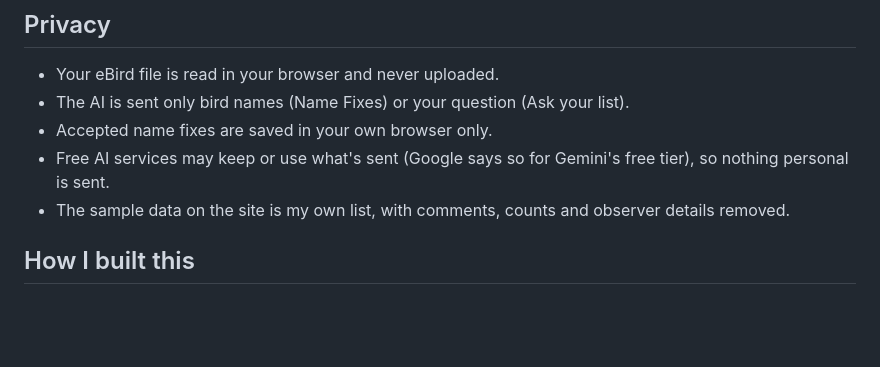
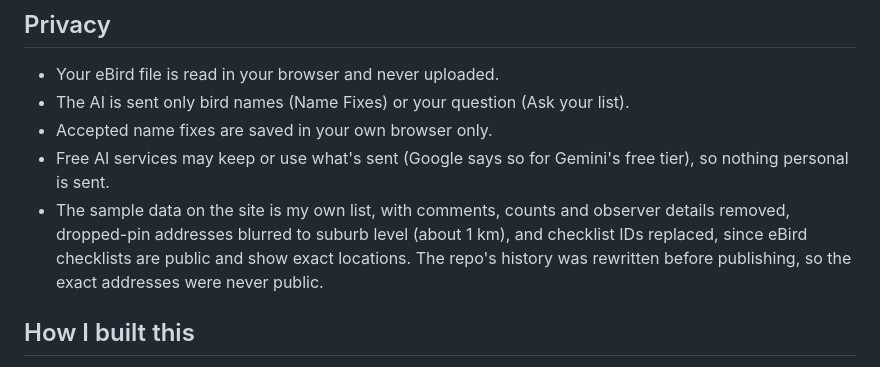
Before and after one commit to milojacksonbrown/World-Bird-List, a Markdown page: README.md, the part around one of its changes. Drawn GitHub-style; blank space fills up the shorter version.

```diff
--- a/README.md
+++ b/README.md
@@ -113,7 +113,7 @@ That's why Lyrebird falls back to a second model, and why the site keeps working
 - The AI is sent only bird names (Name Fixes) or your question (Ask your list).
 - Accepted name fixes are saved in your own browser only.
 - Free AI services may keep or use what's sent (Google says so for Gemini's free tier), so nothing personal is sent.
-- The sample data on the site is my own list, with comments, counts and observer details removed.
+- The sample data on the site is my own list, with comments, counts and observer details removed, dropped-pin addresses blurred to suburb level (about 1 km), and checklist IDs replaced, since eBird checklists are public and show exact locations. The repo's history was rewritten before publishing, so the exact addresses were never public.
 
 ## How I built this
 
```
Also changed, not shown: other parts of README.md (+1 -1 lines), docs/screenshot.png (added).
